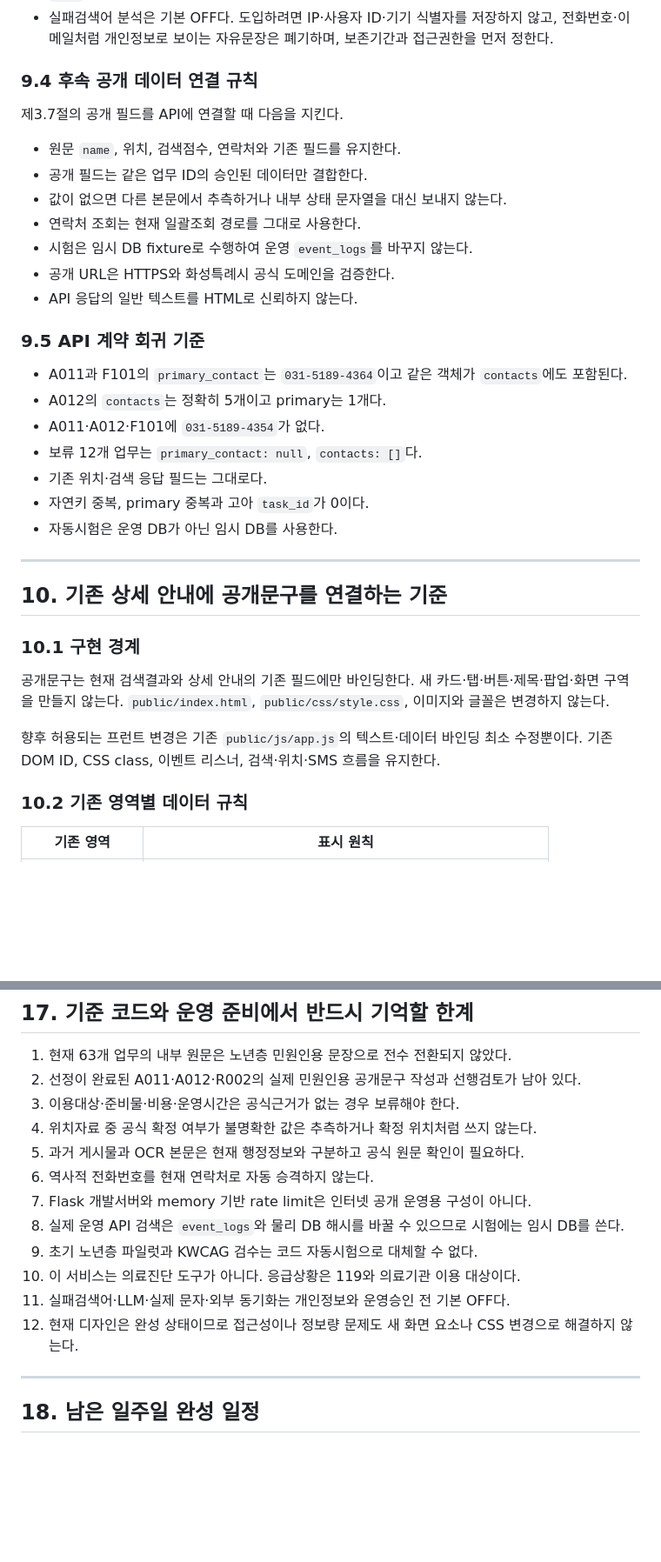
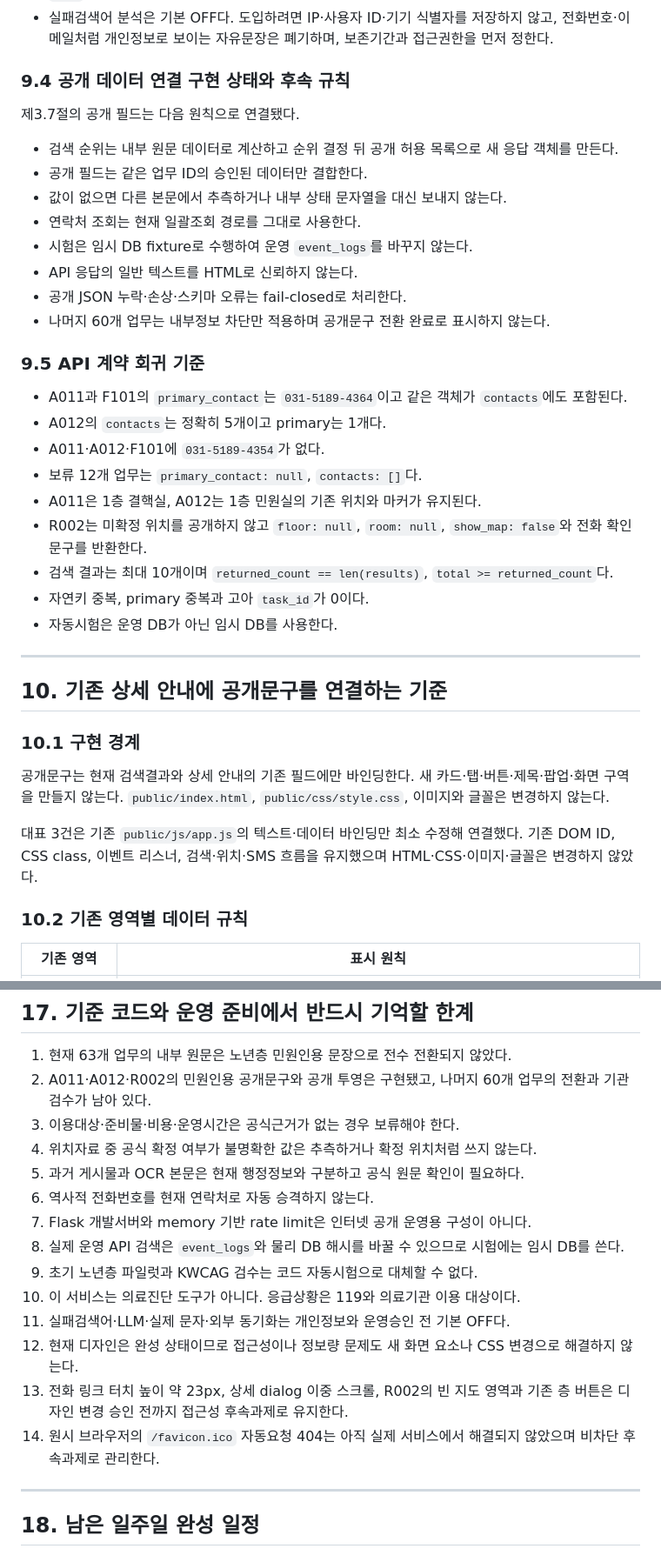
Before and after one commit to mnservice1004-ui/search-engine, a Markdown page: 동탄구보건소_검색엔진_VSCode_구현매뉴얼.md, 2 parts joined by grey strips. Shown at 87% size. Drawn GitHub-style; blank space fills up the shorter version.

Commit message:
docs: record public guidance rollout and QA debt

```diff
--- a/동탄구보건소_검색엔진_VSCode_구현매뉴얼.md
+++ b/동탄구보건소_검색엔진_VSCode_구현매뉴얼.md
@@ -1367,17 +1372,18 @@ Content-Type: application/json
 - `tel:` 전화 링크는 브라우저에서 만들고 클릭 시 서버 API로 이용자 전화번호를 보내지 않는다.
 - 실패검색어 분석은 기본 OFF다. 도입하려면 IP·사용자 ID·기기 식별자를 저장하지 않고, 전화번호·이메일처럼 개인정보로 보이는 자유문장은 폐기하며, 보존기간과 접근권한을 먼저 정한다.
 
-### 9.4 후속 공개 데이터 연결 규칙
-
-제3.7절의 공개 필드를 API에 연결할 때 다음을 지킨다.
-
-- 원문 `name`, 위치, 검색점수, 연락처와 기존 필드를 유지한다.
+### 9.4 공개 데이터 연결 구현 상태와 후속 규칙
+
+제3.7절의 공개 필드는 다음 원칙으로 연결됐다.
+
+- 검색 순위는 내부 원문 데이터로 계산하고 순위 결정 뒤 공개 허용 목록으로 새 응답 객체를 만든다.
 - 공개 필드는 같은 업무 ID의 승인된 데이터만 결합한다.
 - 값이 없으면 다른 본문에서 추측하거나 내부 상태 문자열을 대신 보내지 않는다.
 - 연락처 조회는 현재 일괄조회 경로를 그대로 사용한다.
 - 시험은 임시 DB fixture로 수행하여 운영 `event_logs`를 바꾸지 않는다.
-- 공개 URL은 HTTPS와 화성특례시 공식 도메인을 검증한다.
 - API 응답의 일반 텍스트를 HTML로 신뢰하지 않는다.
+- 공개 JSON 누락·손상·스키마 오류는 fail-closed로 처리한다.
+- 나머지 60개 업무는 내부정보 차단만 적용하며 공개문구 전환 완료로 표시하지 않는다.
 
 ### 9.5 API 계약 회귀 기준
 
@@ -1385,7 +1391,9 @@ Content-Type: application/json
 - A012의 `contacts`는 정확히 5개이고 primary는 1개다.
 - A011·A012·F101에 `031-5189-4354`가 없다.
 - 보류 12개 업무는 `primary_contact: null`, `contacts: []`다.
-- 기존 위치·검색 응답 필드는 그대로다.
+- A011은 1층 결핵실, A012는 1층 민원실의 기존 위치와 마커가 유지된다.
+- R002는 미확정 위치를 공개하지 않고 `floor: null`, `room: null`, `show_map: false`와 전화 확인 문구를 반환한다.
+- 검색 결과는 최대 10개이며 `returned_count == len(results)`, `total >= returned_count`다.
 - 자연키 중복, primary 중복과 고아 `task_id`가 0이다.
 - 자동시험은 운영 DB가 아닌 임시 DB를 사용한다.
 
@@ -1397,7 +1405,7 @@ Content-Type: application/json
 
 공개문구는 현재 검색결과와 상세 안내의 기존 필드에만 바인딩한다. 새 카드·탭·버튼·제목·팝업·화면 구역을 만들지 않는다. `public/index.html`, `public/css/style.css`, 이미지와 글꼴은 변경하지 않는다.
 
-향후 허용되는 프런트 변경은 기존 `public/js/app.js`의 텍스트·데이터 바인딩 최소 수정뿐이다. 기존 DOM ID, CSS class, 이벤트 리스너, 검색·위치·SMS 흐름을 유지한다.
+대표 3건은 기존 `public/js/app.js`의 텍스트·데이터 바인딩만 최소 수정해 연결했다. 기존 DOM ID, CSS class, 이벤트 리스너, 검색·위치·SMS 흐름을 유지했으며 HTML·CSS·이미지·글꼴은 변경하지 않았다.
 
 ### 10.2 기존 영역별 데이터 규칙
 
@@ -1754,7 +1764,7 @@ Render 무료환경은 시험 배포 후보일 뿐 확정 운영환경이 아니
 ## 17. 기준 코드와 운영 준비에서 반드시 기억할 한계
 
 1. 현재 63개 업무의 내부 원문은 노년층 민원인용 문장으로 전수 전환되지 않았다.
-2. 선정이 완료된 A011·A012·R002의 실제 민원인용 공개문구 작성과 선행검토가 남아 있다.
+2. A011·A012·R002의 민원인용 공개문구와 공개 투영은 구현됐고, 나머지 60개 업무의 전환과 기관 검수가 남아 있다.
 3. 이용대상·준비물·비용·운영시간은 공식근거가 없는 경우 보류해야 한다.
 4. 위치자료 중 공식 확정 여부가 불명확한 값은 추측하거나 확정 위치처럼 쓰지 않는다.
 5. 과거 게시물과 OCR 본문은 현재 행정정보와 구분하고 공식 원문 확인이 필요하다.
@@ -1765,6 +1775,8 @@ Render 무료환경은 시험 배포 후보일 뿐 확정 운영환경이 아니
 10. 이 서비스는 의료진단 도구가 아니다. 응급상황은 119와 의료기관 이용 대상이다.
 11. 실패검색어·LLM·실제 문자·외부 동기화는 개인정보와 운영승인 전 기본 OFF다.
 12. 현재 디자인은 완성 상태이므로 접근성이나 정보량 문제도 새 화면 요소나 CSS 변경으로 해결하지 않는다.
+13. 전화 링크 터치 높이 약 23px, 상세 dialog 이중 스크롤, R002의 빈 지도 영역과 기존 층 버튼은 디자인 변경 승인 전까지 접근성 후속과제로 유지한다.
+14. 원시 브라우저의 `/favicon.ico` 자동요청 404는 아직 실제 서비스에서 해결되지 않았으며 비차단 후속과제로 관리한다.
 
 ---
 
```
Also changed, not shown: other parts of 동탄구보건소_검색엔진_VSCode_구현매뉴얼.md (+55 -28 lines).
